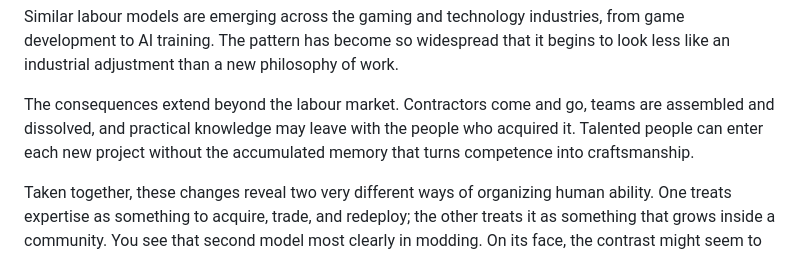
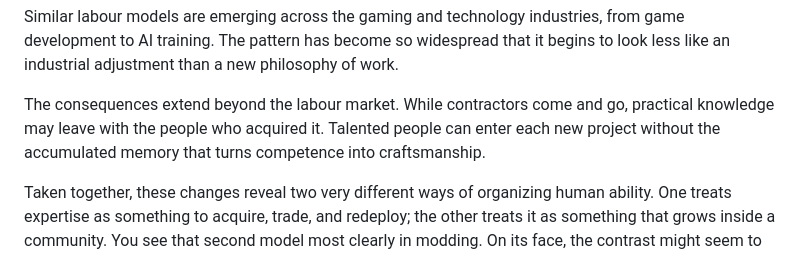
Before and after one commit to Soliloquy-Den/the-soliloquy-den, a Markdown page: keepers-of-unfinished-worlds.md, the part around the change. Drawn GitHub-style.

```diff
--- a/keepers-of-unfinished-worlds.md
+++ b/keepers-of-unfinished-worlds.md
@@ -28,7 +28,7 @@ Flexibility has become the new virtue, yet something less measurable seems to va
 
 <p>Similar labour models are emerging across the gaming and technology industries, from game development to AI training. The pattern has become so widespread that it begins to look less like an industrial adjustment than a new philosophy of work.</p>
 
-<p>The consequences extend beyond the labour market. Contractors come and go, teams are assembled and dissolved, and practical knowledge may leave with the people who acquired it. Talented people can enter each new project without the accumulated memory that turns competence into craftsmanship.</p>
+<p>The consequences extend beyond the labour market. While contractors come and go, practical knowledge may leave with the people who acquired it. Talented people can enter each new project without the accumulated memory that turns competence into craftsmanship.</p>
 
 <p>Taken together, these changes reveal two very different ways of organizing human ability. One treats expertise as something to acquire, trade, and redeploy; the other treats it as something that grows inside a community. You see that second model most clearly in modding.
 On its face, the contrast might seem to be between institutions and hobbyists. On a deeper level, it lies elsewhere: between markets containing communities and markets.</p>
```
